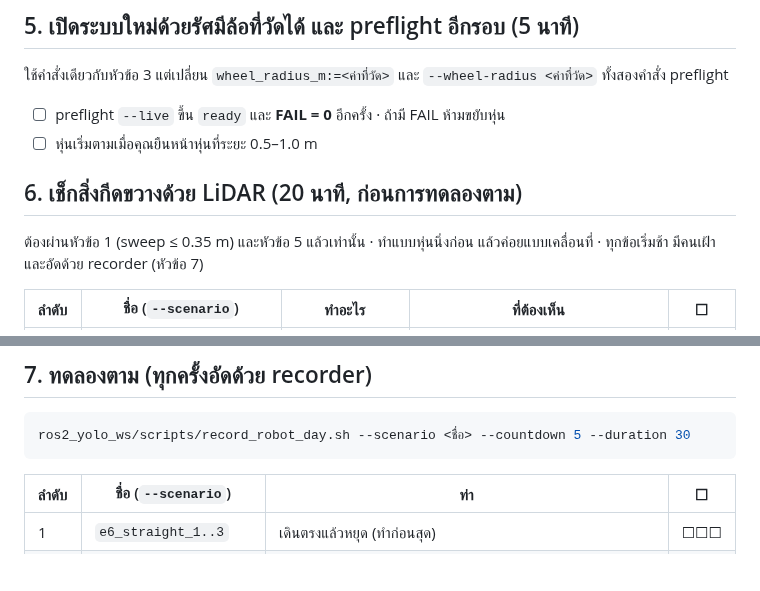
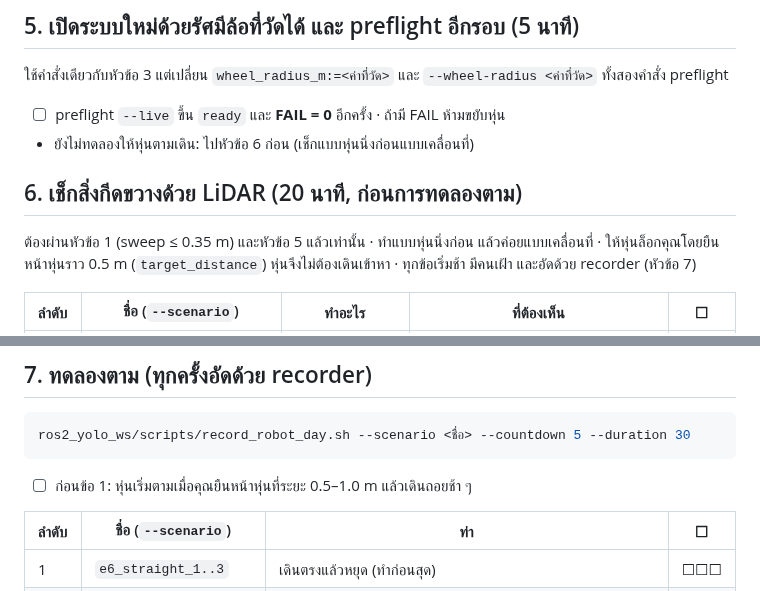
Before and after one commit to KobchokTime/Following-Mobile-Robot-in-Farm-Environment, a Markdown page: docs/robot_day_cheatsheet_th.md, 2 parts joined by grey strips. Rendered like a GitHub page; blank space fills up the shorter version.

Commit message:
Robot-day cheat sheet: first follow check after the stationary LiDAR checks
Section 5 asked for the robot to start following before section 6's
stationary spin checks. Lock on at about 0.5 m (target_distance) in
section 6 and move the first follow check to the start of section 7,
as T19 item 3 asks (stationary checks before dynamic ones).

Co-Authored-By: Claude Opus 5.5 <noreply@anthropic.com>
Claude-Session: https://claude.ai/code/session_016fn1VanMywqYFsePKuEyJE

````diff
--- a/docs/robot_day_cheatsheet_th.md
+++ b/docs/robot_day_cheatsheet_th.md
@@ -105,11 +105,11 @@ python3 tools/robot_day/speed_check.py --speed 0.4
 ใช้คำสั่งเดียวกับหัวข้อ 3 แต่เปลี่ยน `wheel_radius_m:=<ค่าที่วัด>` และ `--wheel-radius <ค่าที่วัด>` ทั้งสองคำสั่ง preflight
 
 - ☐ preflight `--live` ขึ้น `ready` และ **FAIL = 0** อีกครั้ง · ถ้ามี FAIL ห้ามขยับหุ่น
-- ☐ หุ่นเริ่มตามเมื่อคุณยืนหน้าหุ่นที่ระยะ 0.5–1.0 m
+- ยังไม่ทดลองให้หุ่นตามเดิน: ไปหัวข้อ 6 ก่อน (เช็กแบบหุ่นนิ่งก่อนแบบเคลื่อนที่)
 
 ## 6. เช็กสิ่งกีดขวางด้วย LiDAR (20 นาที, ก่อนการทดลองตาม)
 
-ต้องผ่านหัวข้อ 1 (sweep ≤ 0.35 m) และหัวข้อ 5 แล้วเท่านั้น · ทำแบบหุ่นนิ่งก่อน แล้วค่อยแบบเคลื่อนที่ · ทุกข้อเริ่มช้า มีคนเฝ้า และอัดด้วย recorder (หัวข้อ 7)
+ต้องผ่านหัวข้อ 1 (sweep ≤ 0.35 m) และหัวข้อ 5 แล้วเท่านั้น · ทำแบบหุ่นนิ่งก่อน แล้วค่อยแบบเคลื่อนที่ · ให้หุ่นล็อกคุณโดยยืนหน้าหุ่นราว 0.5 m (`target_distance`) หุ่นจึงไม่ต้องเดินเข้าหา · ทุกข้อเริ่มช้า มีคนเฝ้า และอัดด้วย recorder (หัวข้อ 7)
 
 | ลำดับ | ชื่อ (`--scenario`) | ทำอะไร | ที่ต้องเห็น | ☐ |
 |---|---|---|---|---|
@@ -128,6 +128,8 @@ python3 tools/robot_day/speed_check.py --speed 0.4
 ```bash
 ros2_yolo_ws/scripts/record_robot_day.sh --scenario <ชื่อ> --countdown 5 --duration 30
 ```
+
+- ☐ ก่อนข้อ 1: หุ่นเริ่มตามเมื่อคุณยืนหน้าหุ่นที่ระยะ 0.5–1.0 m แล้วเดินถอยช้า ๆ
 
 | ลำดับ | ชื่อ (`--scenario`) | ท่า | ☐ |
 |---|---|---|---|
````
